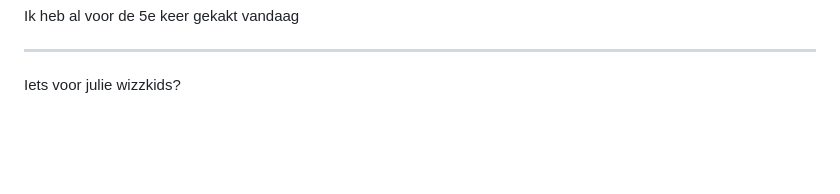
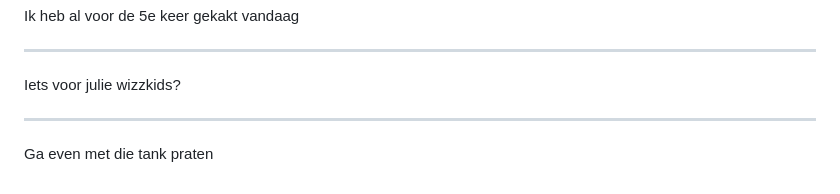
Before and after one commit to iMerijn/iMerijn.github.io, a Markdown page: quotes/quotes.md, the part around the change. Rendered like a GitHub page; blank space fills up the shorter version.

Commit message:
Voeg goedgekeurde quote toe: "Ga even met die tank praten"

```diff
--- a/quotes/quotes.md
+++ b/quotes/quotes.md
@@ -262,3 +262,7 @@ Ik heb al voor de 5e keer gekakt vandaag
 ---
 
 Iets voor julie wizzkids?
+
+---
+
+Ga even met die tank praten
```
